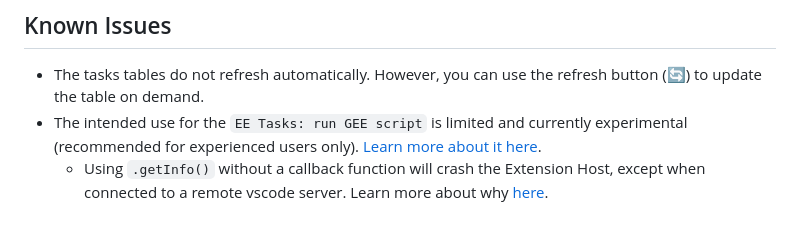
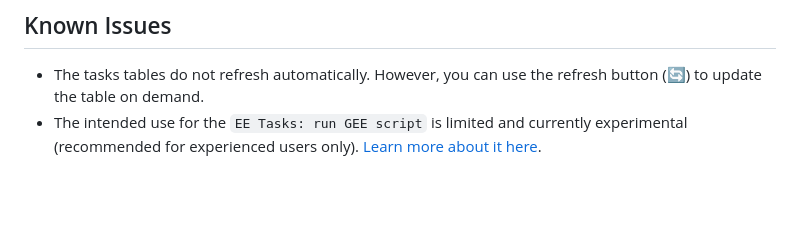
Before and after one commit to gee-community/eetasks, a Markdown page: README.md, the part around the change. Rendered like a GitHub page; blank space fills up the shorter version.

Commit message:
Updated README -- remove getInfo warning (no longer relevant)

```diff
--- a/README.md
+++ b/README.md
@@ -74,4 +74,3 @@ This extension contributes the following settings:
 
 - The tasks tables do not refresh automatically. However, you can use the refresh button (🔄) to update the table on demand.
 - The intended use for the `EE Tasks: run GEE script` is limited and currently experimental (recommended for experienced users only). [Learn more about it here](https://github.com/gee-community/eetasks/blob/main/docs/runGEEscripts.md).
-    - Using `.getInfo()` without a callback function will crash the Extension Host, except when connected to a remote vscode server. Learn more about why [here](https://github.com/gee-community/eetasks/blob/main/docs/runGEEscripts.md#getInfo-caveat).
```
Also changed, not shown: docs/runGEEscripts.md (+1 -11 lines).
